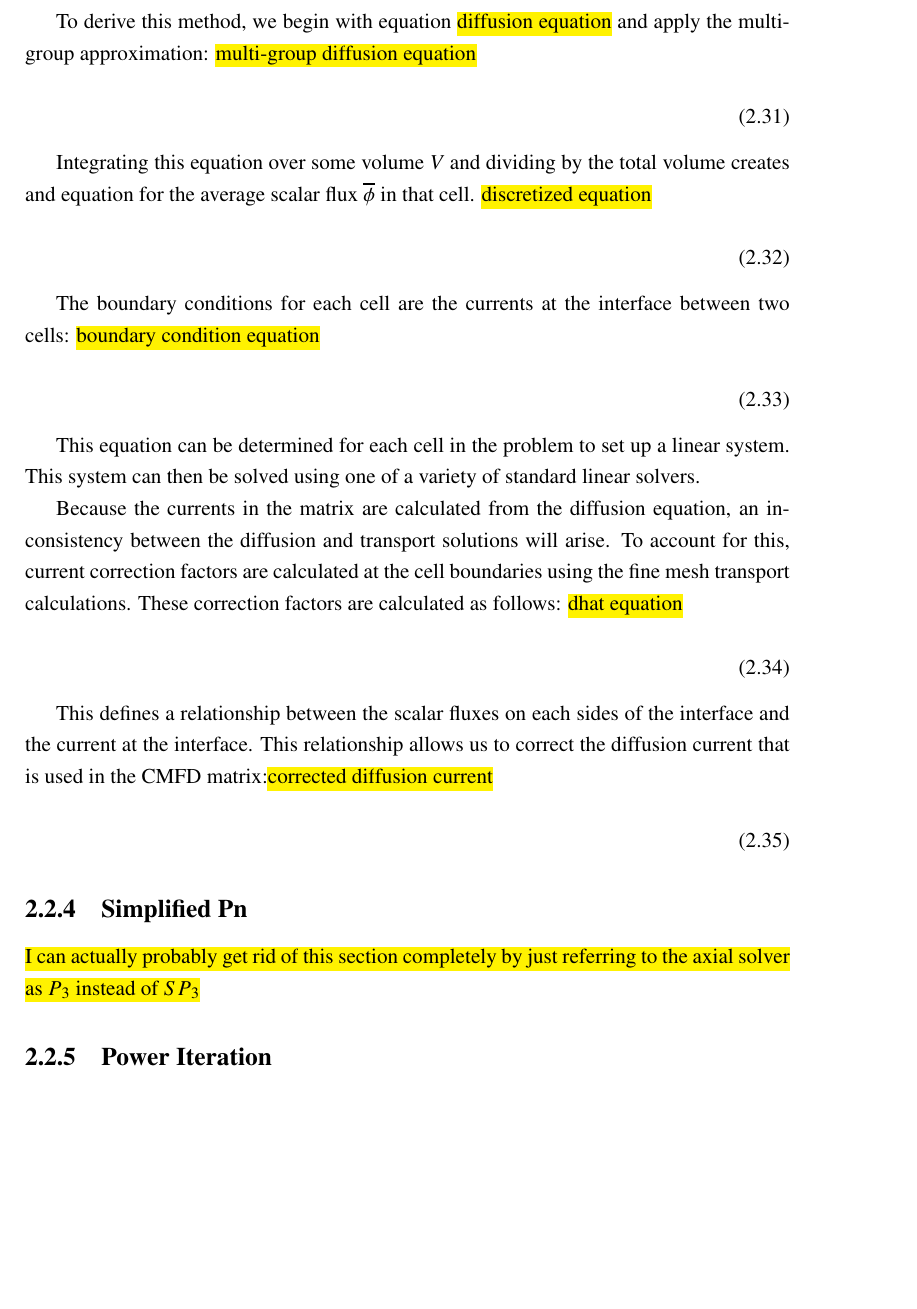
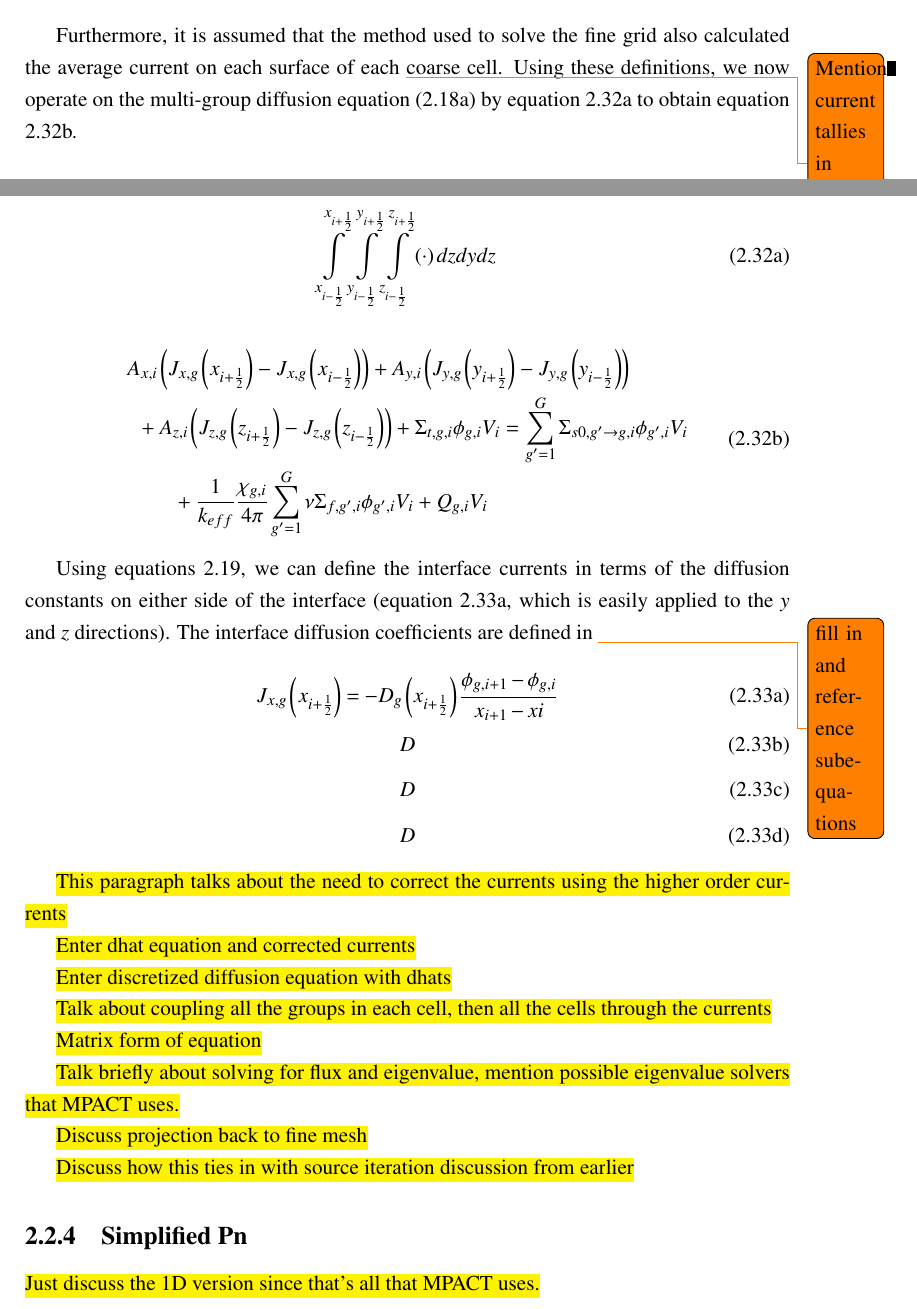
Before and after one commit to aarograh/dissertation, a LaTeX thesis (Prospectus/prospectus.tex, which reads Prospectus/02-transport-methodology.tex): part of page 18 of 26 before the commit and two parts of pages 18 and 19 of 28 after it, the two joined at a grey line, cut at the place of the change, the shorter picture padded with empty space. Compiled offline with pdfLaTeX.

Commit message:
Filled in a bunch more CMFD stuff.  Added/changed a bunch of todos.

```diff
--- a/Prospectus/02-transport-methodology.tex
+++ b/Prospectus/02-transport-methodology.tex
@@ -328,5 +328,3 @@ The source iteration method provides a convenient way of solving transport probl
 
-\ifdraft{To derive this method, we begin with equation \hl{diffusion equation} and apply the multigroup approximation:
-\hl{multi-group diffusion equation}
+To describe the CMFD method, the scalar flux, current, and cross-sections on the coarse grid must be related to the same quantities on the fine grid.  We assume the fine mesh has already been spatially discretized and solved so that quantities such as volume, cell-averaged flux, cell-averaged cross-sections, and cell-averaged source terms are known for each fine cell.  With this assumption, we can define the needed coarse mesh values for each coarse cell $i$ in terms of the fine cells it owns.  $N_f$ is the total number of fine cells owned by a coarse cell, $\left(x_i,y_i,z_i\right)$ are the coordinates for the center of coarse cell $i$, and $x_{i+\frac{1}{2}}$, $x_{i-\frac{1}{2}}$, $y_{i+\frac{1}{2}}$, $y_{i-\frac{1}{2}}$, $z_{i+\frac{1}{2}}$, and $z_{i-\frac{1}{2}}$ define the edges of the coarse cell in each direction.
 
-\begin{equation}
@@ -333,36 +344,53 @@ The source iteration method provides a convenient way of solving transport probl
+\end{subequations}
+
+Furthermore, it is assumed that the method used to solve the fine grid also calculated the average current on each surface of each \todo{Mention current tallies in MOC section?} coarse cell.  Using these definitions, we now operate on the multi-group diffusion equation (\ref{e:P1transport-0th}) by equation \ref{e:DiffVolumeIntegral} to obtain equation \ref{e:DiffusionEquationDiscretized}.
+
+\begin{subequations}
+\begin{equation}\label{e:DiffVolumeIntegral}
+\intop_{x_{i-\frac{1}{2}}}^{x_{i+\frac{1}{2}}} \intop_{y_{i-\frac{1}{2}}}^{y_{i+\frac{1}{2}}} \intop_{z_{i-\frac{1}{2}}}^{z_{i+\frac{1}{2}}} \left(\cdot\right) dz dy dz
 \end{equation}
+\begin{dmath}\label{e:DiffusionEquationDiscretized}
+A_{x,i} \left(J_{x,g}\left(x_{i+\frac{1}{2}}\right) - J_{x,g}\left(x_{i-\frac{1}{2}}\right)\right) + A_{y,i} \left(J_{y,g}\left(y_{i+\frac{1}{2}}\right) - J_{y,g}\left(y_{i-\frac{1}{2}}\right)\right) + A_{z,i} \left(J_{z,g}\left(z_{i+\frac{1}{2}}\right) - J_{z,g}\left(z_{i-\frac{1}{2}}\right)\right) + {\Sigma_{t,g,i} \phi_{g,i} V_i} = {\sum_{g'=1}^G \Sigma_{s0,g'\rightarrow g,i}\phi_{g',i}V_i} + \frac{1}{k_{eff}}\frac{\chi_{g,i}}{4\pi}\sum_{g'=1}^G \nu\Sigma_{f,g',i}\phi_{g',i}V_i + Q_{g,i}V_i
+\end{dmath}
+\end{subequations}
 
-Integrating this equation over some volume $V$ and dividing by the total volume creates and equation for the average scalar flux $\overline{\phi}$ in that cell.
-\hl{discretized equation}
+Using equations \ref{e:FicksLaw}, we can define the interface currents in terms of the diffusion constants on either side of the interface (equation \ref{e:interfaceCurrentDiff}, which is easily applied to the $y$ and $z$ directions).  The interface diffusion coefficients are defined in \todo{fill in and reference subequations}
 
-\begin{equation}
+\begin{subequations}
+\begin{equation}\label{e:interfaceCurrentDiff}
+J_{x,g}\left(x_{i+\frac{1}{2}}\right) = -D_g\left(x_{i+\frac{1}{2}}\right)\frac{\phi_{g,i+1} - \phi_{g,i}}{x_{i+1} - x{i}}
 \end{equation}
+\begin{equation}\label{e:interfaceD}
+D
+\end{equation}
+\begin{equation}\label{e:interfaceDpositive}
+D
+\end{equation}
+\begin{equation}\label{e:interfaceD}
+D
+\end{equation}
+\end{subequations}
 
-The boundary conditions for each cell are the currents at the interface between two cells:
-\hl{boundary condition equation}
+\hl{This paragraph talks about the need to correct the currents using the higher order currents}
 
-\begin{equation}
-\end{equation}
+\hl{Enter dhat equation and corrected currents}
 
-This equation can be determined for each cell in the problem to set up a linear system.  This system can then be solved using one of a variety of standard linear solvers.
+\hl{Enter discretized diffusion equation with dhats}
 
-Because the currents in the matrix are calculated from the diffusion equation, an inconsistency between the diffusion and transport solutions will arise.  To account for this, current correction factors are calculated at the cell boundaries using the fine mesh transport calculations.  These correction factors are calculated as follows:
-\hl{dhat equation}
+\hl{Talk about coupling all the groups in each cell, then all the cells through the currents}
 
-\begin{equation}
-\end{equation}
+\hl{Matrix form of equation}
 
-This defines a relationship between the scalar fluxes on each sides of the interface and the current at the interface.  This relationship allows us to correct the diffusion current that is used in the CMFD matrix:\hl{corrected diffusion current}
+\hl{Talk briefly about solving for flux and eigenvalue, mention possible eigenvalue solvers that MPACT uses.}
 
-\begin{equation}
-\end{equation}
+\hl{Discuss projection back to fine mesh}
+
+\hl{Discuss how this ties in with source iteration discussion from earlier}
 
 \subsection{Simplified Pn}
 
-\hl{I can actually probably get rid of this section completely by just referring to the axial solver as $P_3$ instead of $SP_3$}
+\hl{Just discuss the 1D version since that's all that MPACT uses.}
 
-\subsection{Power Iteration}
+\subsection{Collision Probabilities Method}
 
-
-
-\subsection{Collision Probabilities Method}}{}
+\hl{ugh}
```
Also changed, not shown: Prospectus/02-transport-methodology.tex (17 more changed lines).
